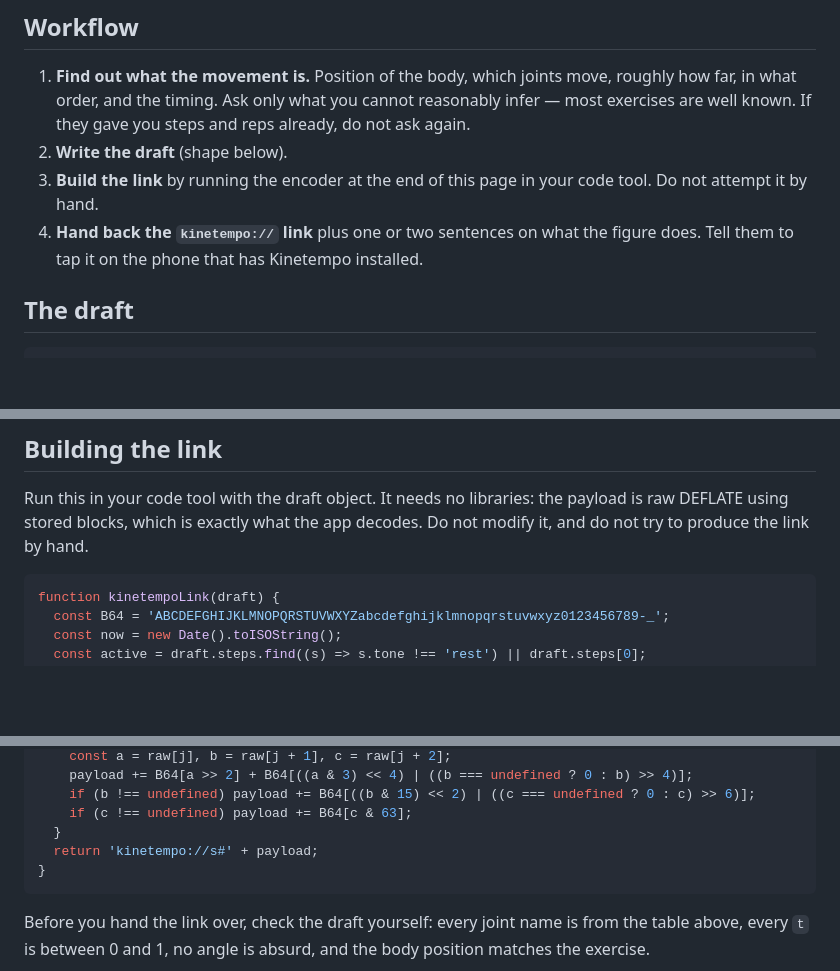
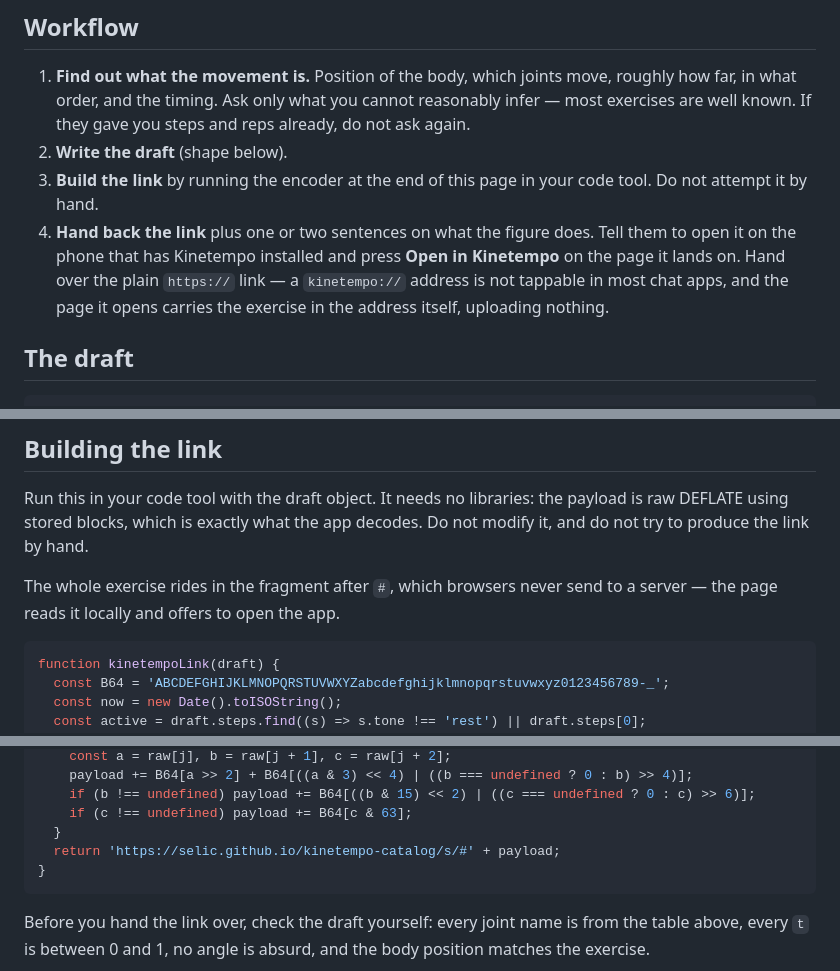
Before and after one commit to selic/kinetempo-catalog, a Markdown page: site/anim-guide.md, 3 parts joined by grey strips. Drawn GitHub-style; blank space fills up the shorter version.

Commit message:
Guide: hand back the https share link, not the custom scheme
A kinetempo:// address is plain text in most chat apps — the person cannot tap
it. The https form is always linkified, lands on the existing /s/ page that
carries the payload in its fragment, and offers "Open in Kinetempo" there, so
someone without the app installed gets a download prompt instead of nothing.

Co-Authored-By: Claude Opus 5 <noreply@anthropic.com>

````diff
--- a/site/anim-guide.md
+++ b/site/anim-guide.md
@@ -21,8 +21,11 @@ why a whole exercise fits inside a link.
 2. **Write the draft** (shape below).
 3. **Build the link** by running the encoder at the end of this page in your code
    tool. Do not attempt it by hand.
-4. **Hand back the `kinetempo://` link** plus one or two sentences on what the
-   figure does. Tell them to tap it on the phone that has Kinetempo installed.
+4. **Hand back the link** plus one or two sentences on what the figure does.
+   Tell them to open it on the phone that has Kinetempo installed and press
+   **Open in Kinetempo** on the page it lands on. Hand over the plain `https://`
+   link — a `kinetempo://` address is not tappable in most chat apps, and the
+   page it opens carries the exercise in the address itself, uploading nothing.
 
 ## The draft
 
@@ -191,6 +194,9 @@ Run this in your code tool with the draft object. It needs no libraries: the
 payload is raw DEFLATE using stored blocks, which is exactly what the app
 decodes. Do not modify it, and do not try to produce the link by hand.
 
+The whole exercise rides in the fragment after `#`, which browsers never send to
+a server — the page reads it locally and offers to open the app.
+
 ```js
 function kinetempoLink(draft) {
   const B64 = 'ABCDEFGHIJKLMNOPQRSTUVWXYZabcdefghijklmnopqrstuvwxyz0123456789-_';
@@ -227,7 +233,7 @@ function kinetempoLink(draft) {
     if (b !== undefined) payload += B64[((b & 15) << 2) | ((c === undefined ? 0 : c) >> 6)];
     if (c !== undefined) payload += B64[c & 63];
   }
-  return 'kinetempo://s#' + payload;
+  return 'https://selic.github.io/kinetempo-catalog/s/#' + payload;
 }
 ```
 
````
